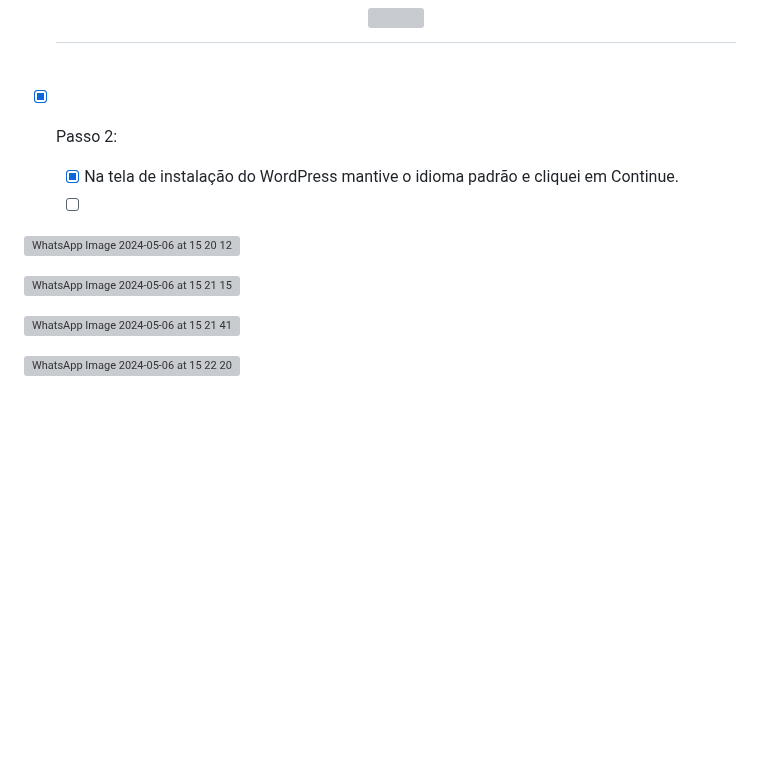
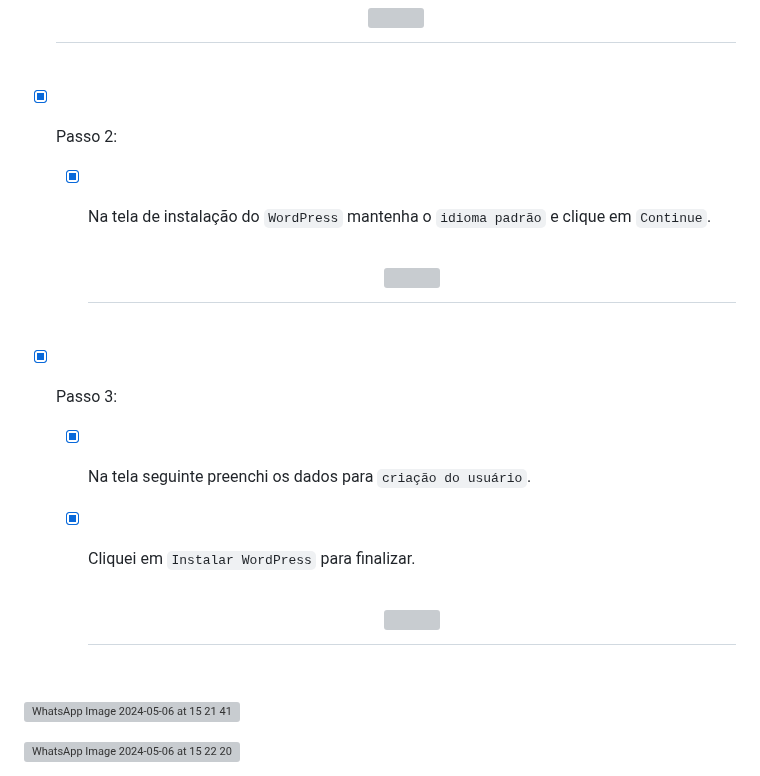
Before and after one commit to HectorCardoso53/Atividade-AWS-DOCKER, a Markdown page: README.md, the part around one of its changes. GitHub-like rendering; blank space fills up the shorter version; grey boxes are pictures that could not be loaded.

```diff
--- a/README.md
+++ b/README.md
@@ -485,11 +485,20 @@ Já a porta HTTP (TCP/80) a partir do balanceador de carga: Permite tráfego HTT
      </h1><br>
 
 - [x] Passo 2:
-   - [x] Na tela de instalação do WordPress mantive o idioma padrão e cliquei em Continue.
-   - [ ]
-![WhatsApp Image 2024-05-06 at 15 20 12](https://github.com/HectorCardoso53/Atividade-AWS-DOCKER/assets/118605794/f28dd214-91b2-424e-a679-75d4101bef4d)
+   - [x] Na tela de instalação do `WordPress` mantenha o `idioma padrão` e clique em `Continue`.
 
-![WhatsApp Image 2024-05-06 at 15 21 15](https://github.com/HectorCardoso53/Atividade-AWS-DOCKER/assets/118605794/22e035dc-e339-475f-bf17-b3236f3bd63c)
+     <h1 align="center">
+      <img src="https://github.com/HectorCardoso53/Atividade-AWS-DOCKER/assets/118605794/f28dd214-91b2-424e-a679-75d4101bef4d"/>
+     </h1><br>
+
+- [x] Passo 3:
+   - [x] Na tela seguinte preenchi os dados para `criação do usuário`.
+   - [x] Cliquei em `Instalar WordPress` para finalizar.
+
+        <h1 align="center">
+      <img src="https://github.com/HectorCardoso53/Atividade-AWS-DOCKER/assets/118605794/22e035dc-e339-475f-bf17-b3236f3bd63c"/>
+     </h1><br>
+
 
 ![WhatsApp Image 2024-05-06 at 15 21 41](https://github.com/HectorCardoso53/Atividade-AWS-DOCKER/assets/118605794/900f6f91-25bf-4e93-8aa1-3ef96946c149)
 
```
Also changed, not shown: other parts of README.md (+1 -1 lines).
